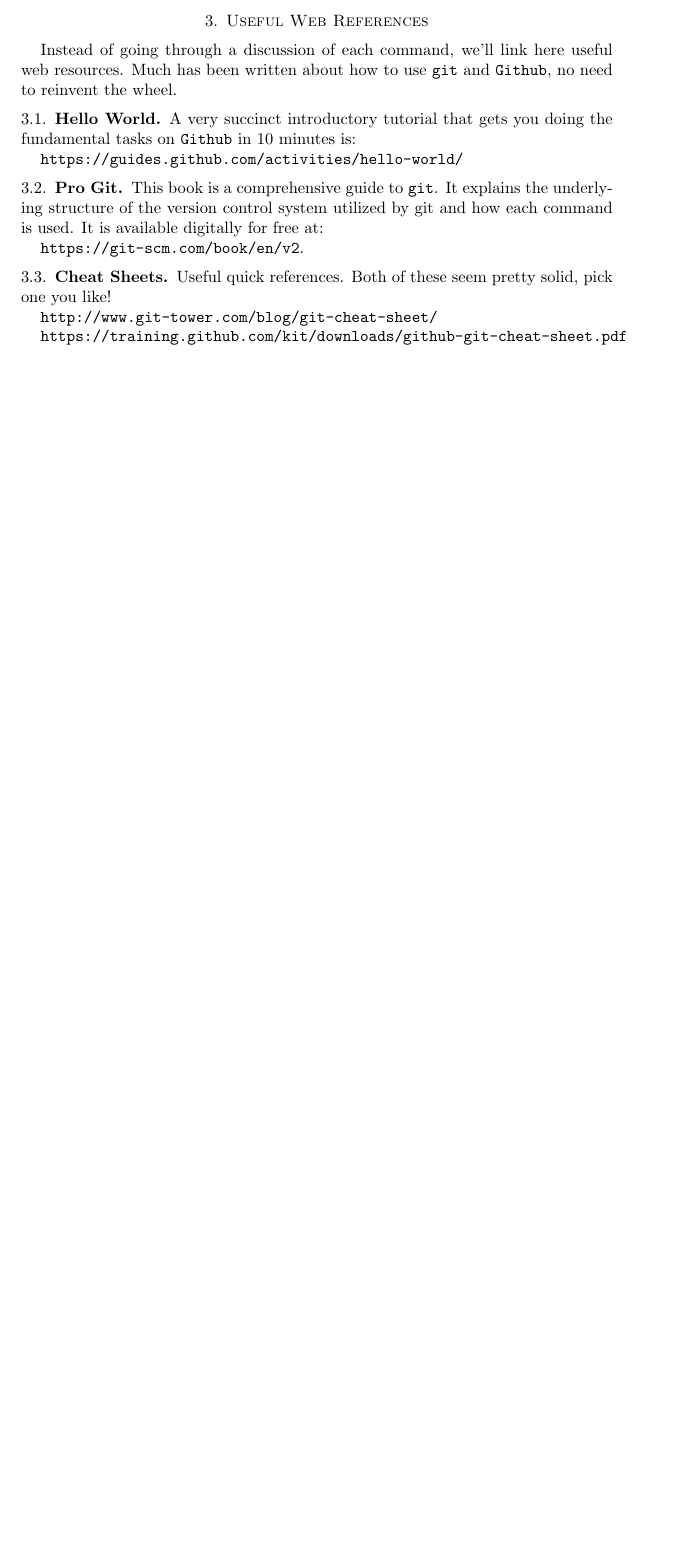
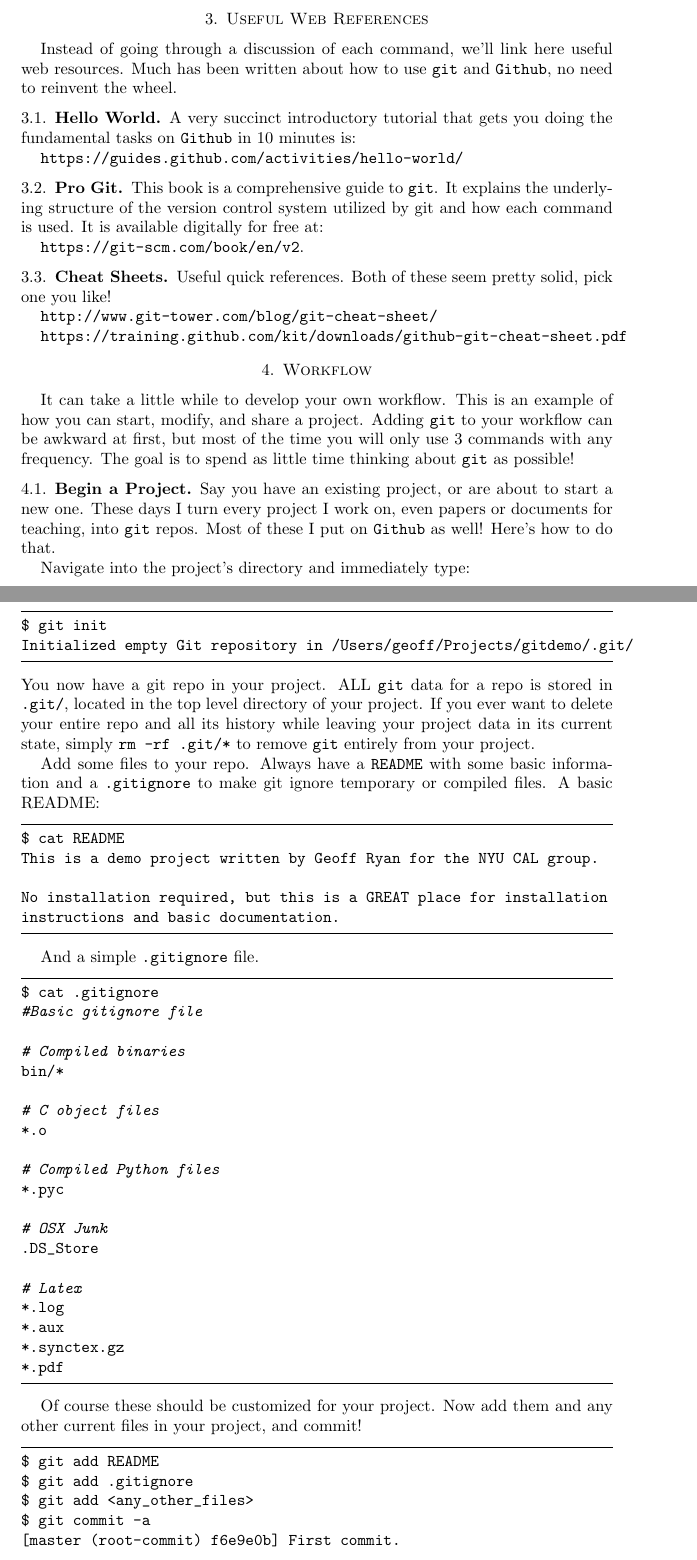
Before and after one commit to NYU-CAL/docs-git, a LaTeX paper (howtogit.tex): part of page 2 of 2 before the commit and two parts of pages 2 and 3 of 4 after it, the two joined at a grey line, cut so that both start at the same text, the shorter picture padded with empty space. Compiled offline with pdfLaTeX.

Commit message:
Added workflow for starting a repo.

```diff
--- a/howtogit.tex
+++ b/howtogit.tex
@@ -85,3 +85,62 @@
 
 \texttt{https://training.github.com/kit/downloads/github-git-cheat-sheet.pdf}
 
+
+\section{Workflow}
+
+It can take a little while to develop your own workflow.  This is an example of how you can start, modify, and share a project.  Adding \git\ to your workflow can be awkward at first, but most of the time you will only use 3 commands with any frequency.  The goal is to spend as little time thinking about \git\ as possible!
+
+\subsection{Begin a Project}
+
+Say you have an existing project, or are about to start a new one.  These days I turn every project I work on, even papers or documents for teaching, into \git\ repos.  Most of these I put on \github\ as well!  Here's how to do that.
+
+Navigate into the project's directory and immediately type:
+\begin{lstlisting}
+$ git init
+Initialized empty Git repository in /Users/geoff/Projects/gitdemo/.git/
+\end{lstlisting}
+You now have a git repo in your project.  ALL \git\ data for a repo is stored in \texttt{.git/}, located in the top level directory of your project.  If you ever want to delete your entire repo and all its history while leaving your project data in its current state, simply \texttt{rm -rf .git/*} to remove \git\ entirely from your project.
+
+Add some files to your repo. Always have a \texttt{README} with some basic information and a \texttt{.gitignore} to make git ignore temporary or compiled files.  A basic README:
+\begin{lstlisting}
+$ cat README
+This is a demo project written by Geoff Ryan for the NYU CAL group.
+
+No installation required, but this is a GREAT place for installation
+instructions and basic documentation.
+\end{lstlisting}
+
+And a simple \texttt{.gitignore} file.
+
+\begin{lstlisting}
+$ cat .gitignore
+#Basic gitignore file
+
+# Compiled binaries
+bin/*
+
+# C object files
+*.o
+
+# Compiled Python files
+*.pyc
+
+# OSX Junk
+.DS_Store
+
+# Latex
+*.log
+*.aux
+*.synctex.gz
+*.pdf
+\end{lstlisting}
+
+Of course these should be customized for your project.  Now add them and any other current files in your project, and commit!
+
+\begin{lstlisting}
+$ git add README
+$ git add .gitignore
+$ git add <any_other_files>
+$ git commit -a
+[master (root-commit) f6e9e0b] First commit.
+ 2 files changed, 23 insertions(+)
```
Also changed, not shown: howtogit.tex (24 more changed lines).
